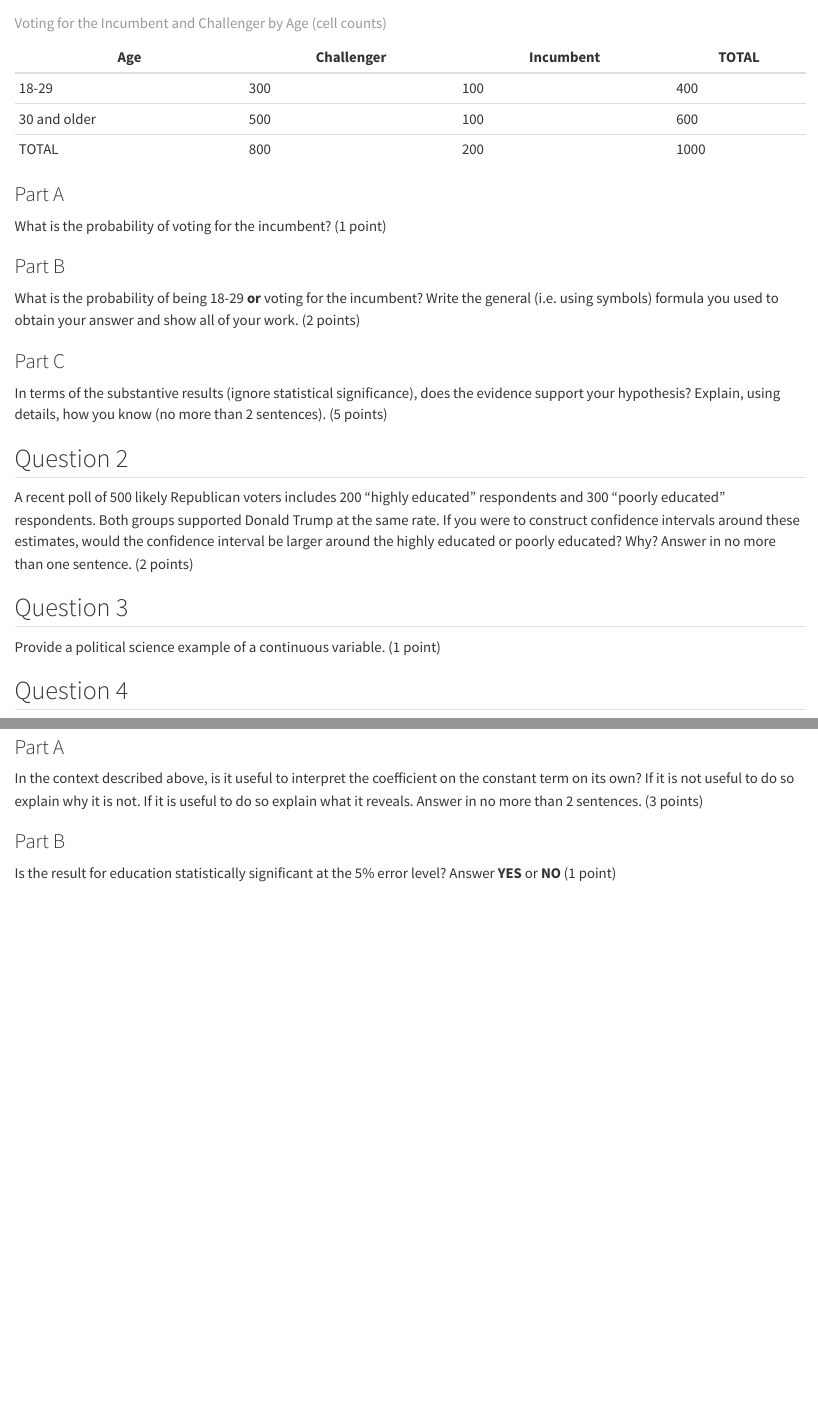
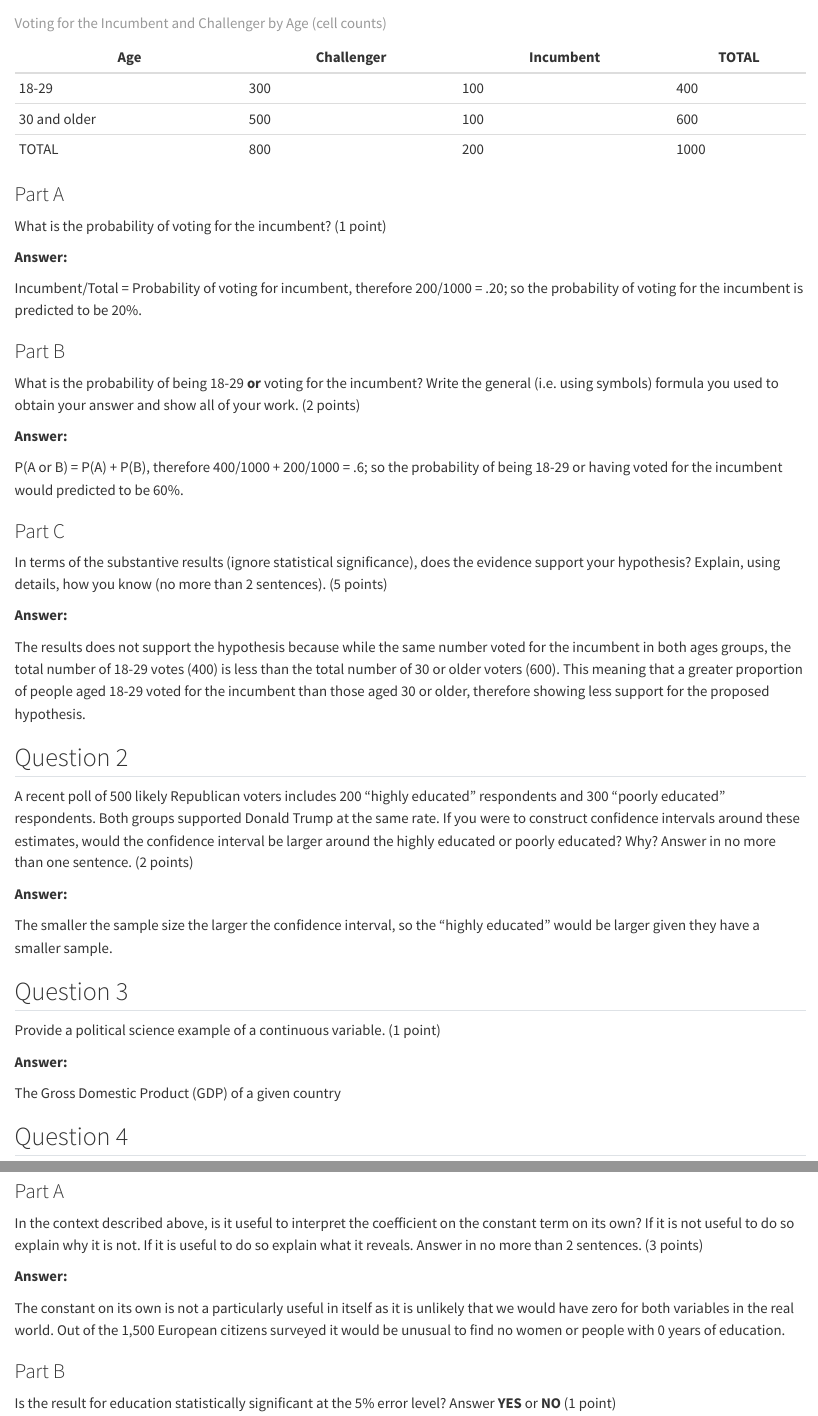
Before and after one commit to hillnf/GVPT-722, a Quarto document (mid_term_exam.qmd): the page in a window 1100 px wide, from 220 px down, and a second part further down, joined at a grey line. Rendered offline with R 4.5, knitr and Pandoc in place of Quarto, with nearby package versions.

Commit message:
Commit Mid Term

```diff
--- a/mid_term_exam.qmd
+++ b/mid_term_exam.qmd
@@ -26,21 +26,41 @@ Imagine you hypothesize that the probability of voting for the incumbent in a tw
 
 What is the probability of voting for the incumbent? (1 point)
 
+**Answer:**
+
+Incumbent/Total = Probability of voting for incumbent, therefore 200/1000 = .20; so the probability of voting for the incumbent is predicted to be 20%.
+
 ### Part B
 
 What is the probability of being 18-29 **or** voting for the incumbent? Write the general (i.e. using symbols) formula you used to obtain your answer and show all of your work. (2 points)
+
+**Answer:**
+
+P(A or B) = P(A) + P(B), therefore 400/1000 + 200/1000 = .6; so the probability of being 18-29 or having voted for the incumbent would predicted to be 60%.
 
 ### Part C
 
 In terms of the substantive results (ignore statistical significance), does the evidence support your hypothesis? Explain, using details, how you know (no more than 2 sentences). (5 points)
 
+**Answer:**
+
+The results does not support the hypothesis because while the same number voted for the incumbent in both ages groups, the total number of 18-29 votes (400) is less than the total number of 30 or older voters (600). This meaning that a greater proportion of people aged 18-29 voted for the incumbent than those aged 30 or older, therefore showing less support for the proposed hypothesis.
+
 ## Question 2
 
 A recent poll of 500 likely Republican voters includes 200 "highly educated" respondents and 300 "poorly educated" respondents. Both groups supported Donald Trump at the same rate. If you were to construct confidence intervals around these estimates, would the confidence interval be larger around the highly educated or poorly educated? Why? Answer in no more than one sentence. (2 points)
 
+**Answer:**
+
+The smaller the sample size the larger the confidence interval, so the "highly educated" would be larger given they have a smaller sample.
+
 ## Question 3
 
 Provide a political science example of a continuous variable. (1 point)
+
+**Answer:**
+
+The Gross Domestic Product (GDP) of a given country
 
 ## Question 4
 
@@ -70,3 +90,6 @@ The OLS regression results in **Table 2** were obtained from a survey of 1,500 c
 
 In the context described above, is it useful to interpret the coefficient on the constant term on its own? If it is not useful to do so explain why it is not. If it is useful to do so explain what it reveals. Answer in no more than 2 sentences. (3 points)
 
+**Answer:**
+
+The constant on its own is not a particularly useful in itself as it is unlikely that we would have zero for both variables in the real world. Out of the 1,500 European citizens surveyed it would be unusual to find no women or people with 0 years of education.
```
Also changed, not shown: mid_term_exam.qmd (19 more changed lines).
